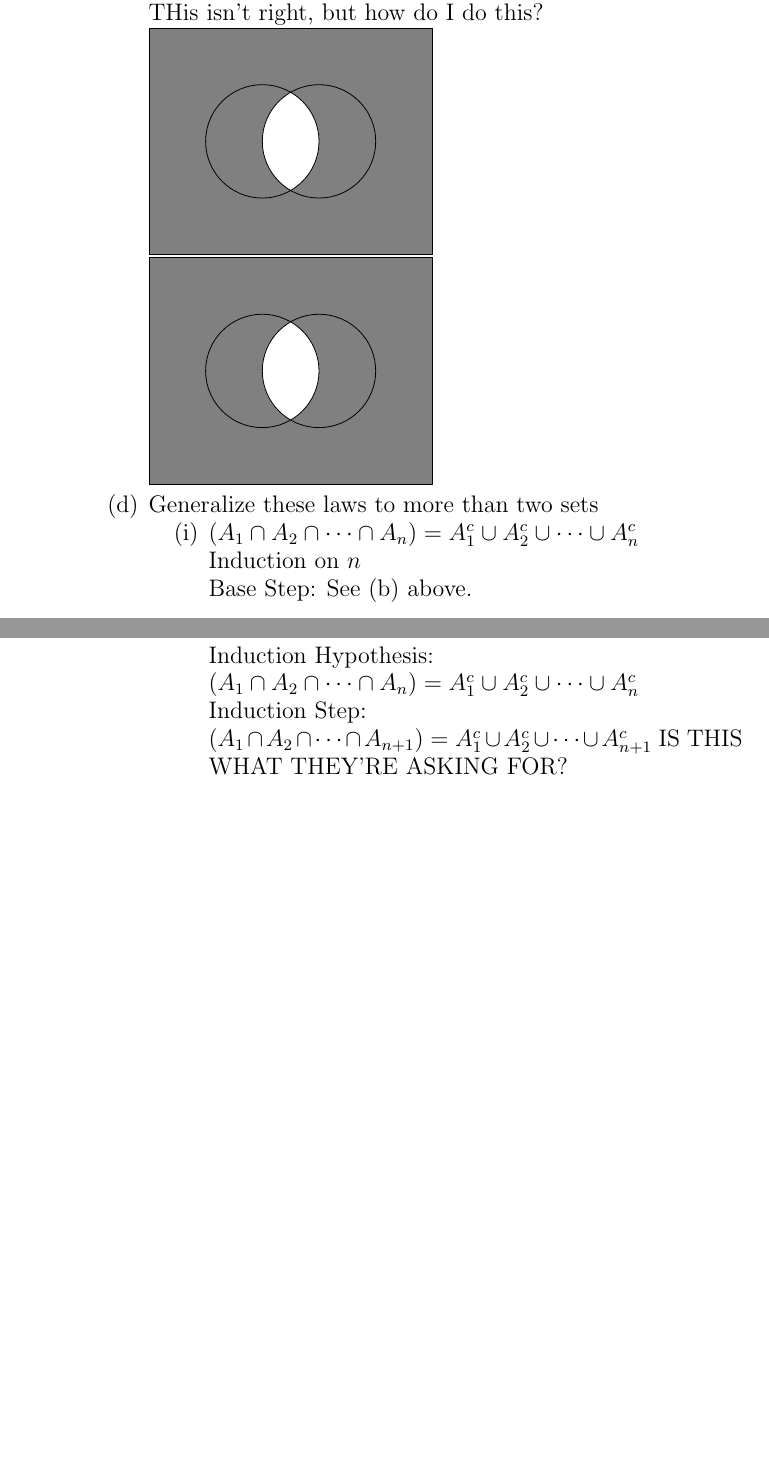
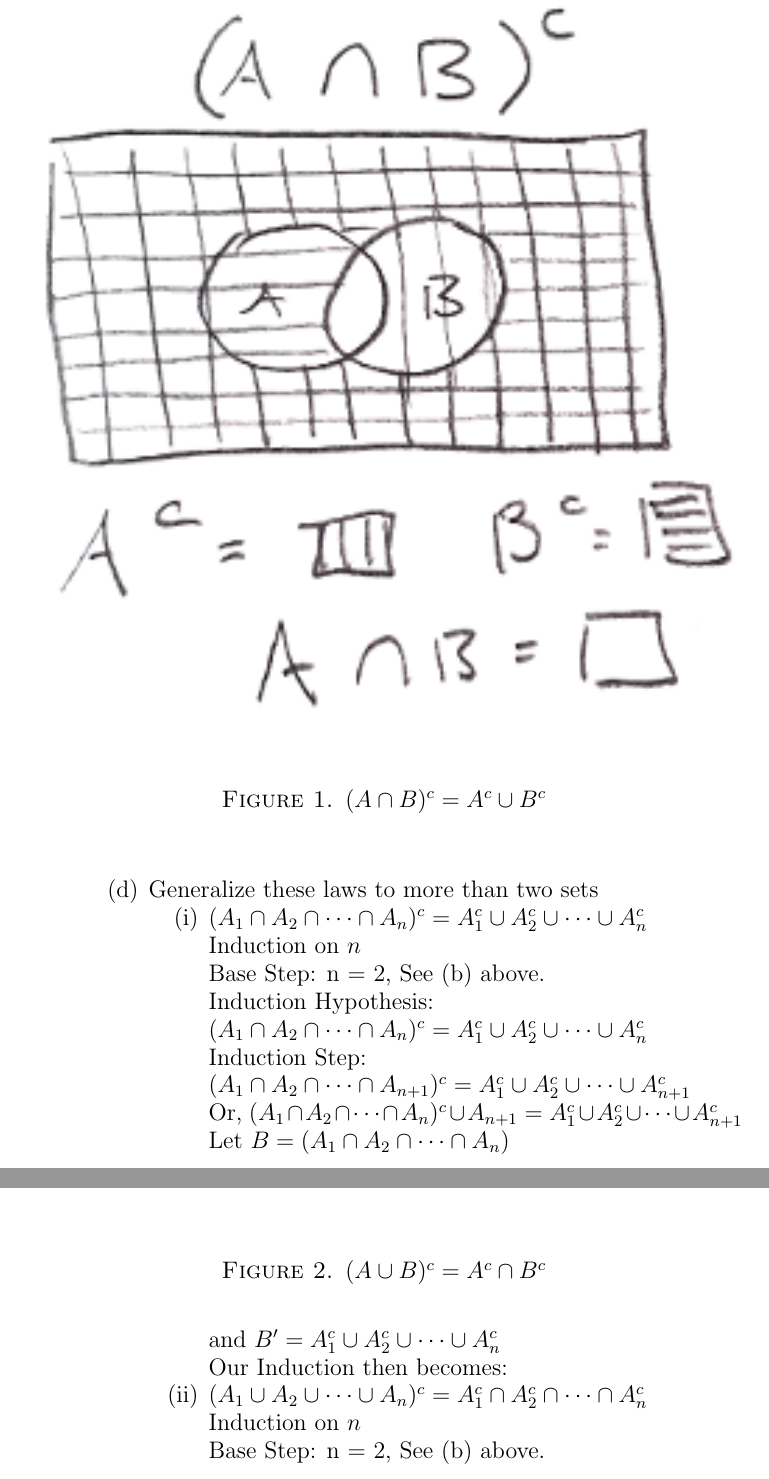
Before and after one commit to guymatz/math-521, a LaTeX paper (ps1.tex): two parts of pages 3 and 4 of 14 before the commit and two parts of pages 4 and 5 of 16 after it, joined at a grey line, cut at the place of the change, the shorter picture padded with empty space. Compiled offline with pdfLaTeX.

Commit message:
correction/additions, still including part of proof for generalization of deMorgan's laws

```diff
--- a/ps1.tex
+++ b/ps1.tex
@@ -9,6 +9,7 @@
 \usepackage{enumitem}
 %\usepackage{amsthm}
 \usepackage{graphicx}
+\usepackage{float}
 \usepackage{verbatim}
 \usepackage{tabularx}
 %\usepackage{arydshln,leftidx,mathtools}
@@ -17,7 +18,7 @@
 \usepackage{tikz-cd}
 \usepackage{hyperref}
 \usepackage{bm}
-
+\usepackage{wasysym}
 %\setlength{\dashlinedash}{.4pt}
 %\setlength{\dashlinegap}{.8pt}
 %\usepackage{amsthm}
@@ -147,45 +148,41 @@ $\Rightarrow$ We want to show that $(A \cap B)^c \subseteq A^c \cup B^c$.  Let $
 $\Leftarrow$ We want to show that $A^c \cup B^c \subseteq (A \cap B)^c$.  Let $x \in A^c \cup B^c$.  So $x \in A^c$ or $x \in B^c$.  Then $x \notin A$ or $x \notin B$, so $x \notin (A \cap B)$, i.e $x \in (A \cap B)^c$
 \\
 \\
-How to derive $(A \cup B)^c = A^c \cap B^c$??
-\begin{comment}
-We can see that $(A \cup B)^c = A^c \cap B^c$ follows from above by setting $A' = A^c$ and $B' = B^c$. Then
-$A' \cap B' = A^c \cap B^c$ and deMorgan’s law tells us that $(A' \cap B')^c = A'^c \cup B'^c = A \cup B$ . Taking the complement of both sets we see that $A' \cap B' = (A \cup B )^c$. Thus we have shown that $(A \cup B )^c = A^c \cap B^c$.
-\end{comment}
+How to derive $(A \cup B)^c = A^c \cap B^c$?\\
+We can say that $A^c \cap B^c = (((A^c) \cap (B^c))^c)^c$, which is in the form of deMorgan's Law.  So, $(((A^c) \cap (B^c))^c)^c = ((A^c)^c \cup (B^c)^c)^c = (A \cup B)^c$
 \\
 \item Draw Venn diagrams to illustrate the two laws
-\\  THis isn't right, but how do I do this? \\
-\begin{tikzpicture}
-\filldraw[fill=gray] (-2,-2) rectangle (3,2);
-\scope % A \cap B
-\clip (0,0) circle (1);
-\fill[white] (1,0) circle (1);
-\endscope
-% outline
-\draw (0,0) circle (1)
-(1,0) circle (1);
-\end{tikzpicture}
-
-\begin{tikzpicture}
-\filldraw[fill=gray] (-2,-2) rectangle (3,2);
-\scope % A \cap B
-\clip (0,0) circle (1);
-\fill[white] (1,0) circle (1);
-\endscope
-% outline
-\draw (0,0) circle (1)
-(1,0) circle (1);
-\end{tikzpicture}
+\begin{figure}[H]
+	\includegraphics[width=\linewidth]{intersection.png}
+	\caption{$(A \cap B)^c = A^c \cup B^c$}
+	\label{fig:venn_intersection}
+\end{figure}
+\begin{figure}
+	\includegraphics[width=\linewidth]{union.png}
+	\caption{$(A \cup B)^c = A^c \cap B^c$}
+	\label{fig:venn_union}
+\end{figure}
 
 \item Generalize these laws to more than two sets
 \benu
-\item $(A_1 \cap A_2 \cap \dots \cap A_n) = A_1^c \cup A_2^c \cup \dots \cup A_n^c$
+\item $(A_1 \cap A_2 \cap \dots \cap A_n)^c = A_1^c \cup A_2^c \cup \dots \cup A_n^c$
 \\
 Induction on $n$\\
-Base Step: See (b) above.
+Base Step: n = 2, See (b) above.
 \\
 Induction Hypothesis:
-\\$(A_1 \cap A_2 \cap \dots \cap A_n) = A_1^c \cup A_2^c \cup \dots \cup A_n^c$
+\\$(A_1 \cap A_2 \cap \dots \cap A_n)^c = A_1^c \cup A_2^c \cup \dots \cup A_n^c$
 \\Induction Step:\\
-$(A_1 \cap A_2 \cap \dots \cap A_{n+1}) = A_1^c \cup A_2^c \cup \dots \cup A_{n+1}^c$
-IS THIS WHAT THEY'RE ASKING FOR?
+$(A_1 \cap A_2 \cap \dots \cap A_{n+1})^c = A_1^c \cup A_2^c \cup \dots \cup A_{n+1}^c$\\
+Or, $(A_1 \cap A_2 \cap \dots \cap A_n)^c \cup A_{n+1} = A_1^c \cup A_2^c \cup \dots \cup A_{n+1}^c$\\
+Let $B = (A_1 \cap A_2 \cap \dots \cap A_{n})$\\
+and $B'= A_1^c \cup A_2^c \cup \dots \cup A_{n}^c$\\
+Our Induction then becomes:
+%$(
+
+\item $(A_1 \cup A_2 \cup \dots \cup A_n)^c = A_1^c \cap A_2^c \cap \dots \cap A_n^c$
+\\
+Induction on $n$\\
+Base Step: n = 2, See (b) above.
+\\
+Induction Hypothesis:
```
Also changed, not shown: ps1.tex (97 more changed lines).
